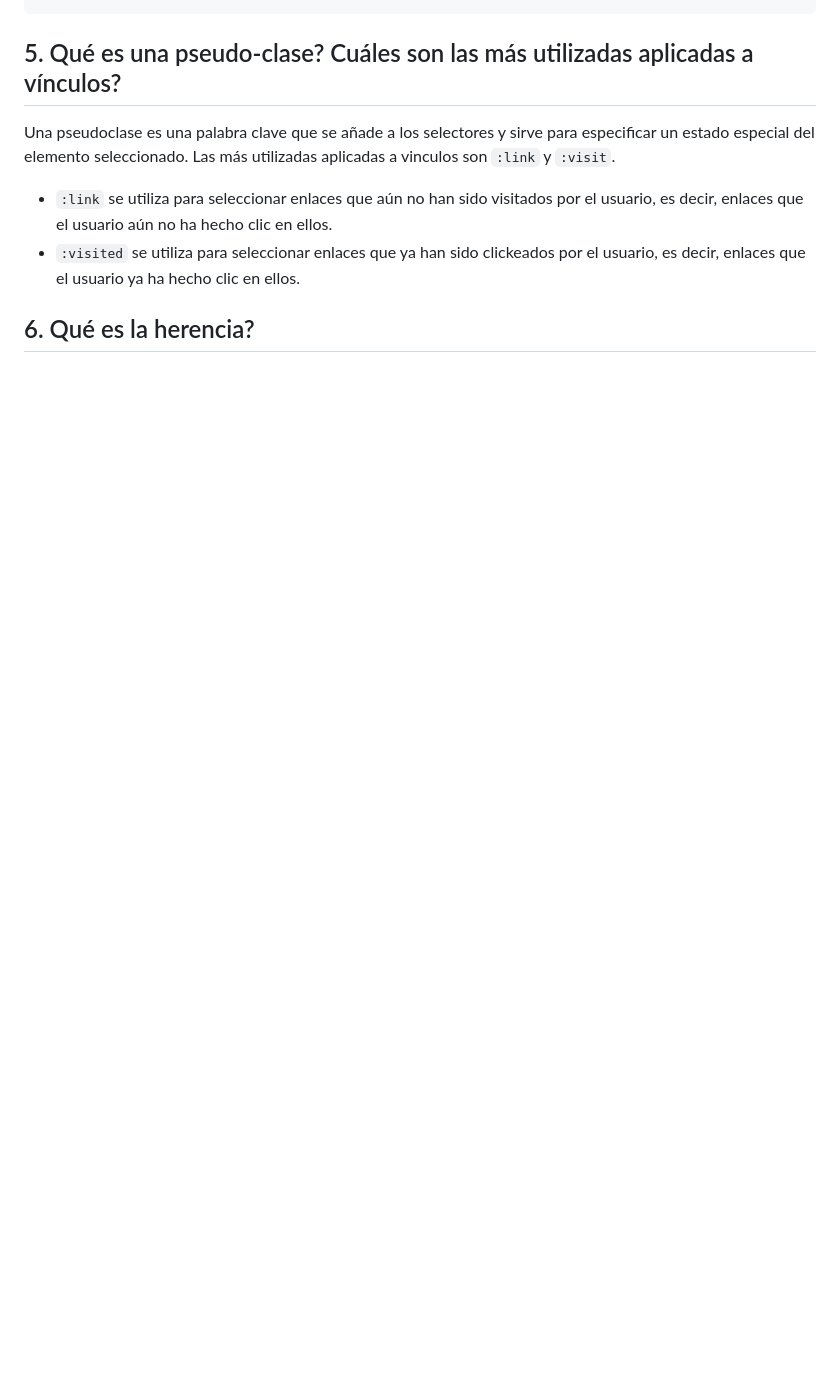
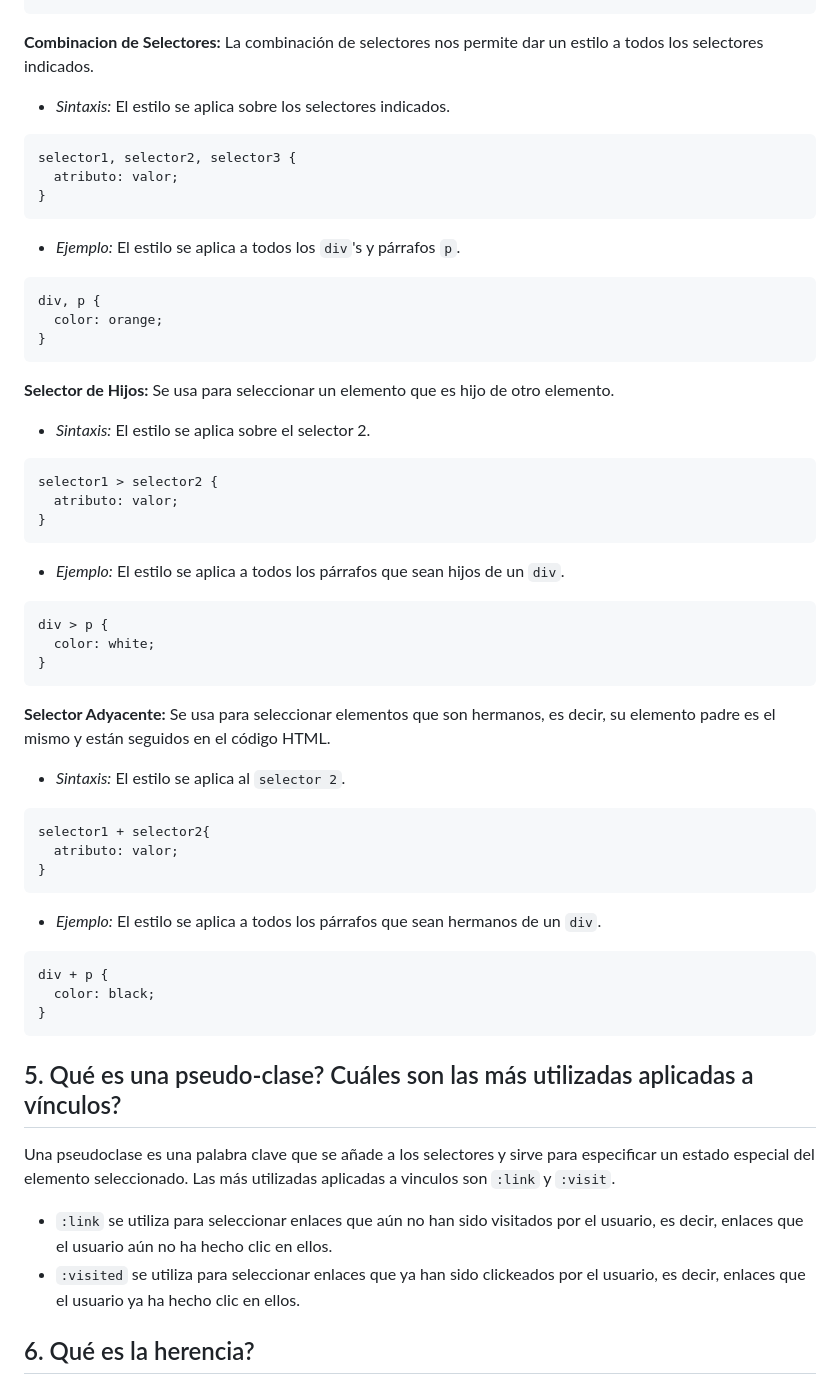
Before and after one commit to alejosilvalau/utn-entornos-graficos, a Markdown page: 2 - CSS/Ejercicio 1.md, the part around the change printed below. GitHub-like rendering; blank space fills up the shorter version.

````diff
--- a/2 - CSS/Ejercicio 1.md
+++ b/2 - CSS/Ejercicio 1.md
@@ -63,3 +112,49 @@ Las tres formas más conocidas de dar estilo a un documento son las siguientes:
+**Combinacion de Selectores:** La combinación de selectores nos permite dar un estilo a todos los selectores indicados.
+
+- *Sintaxis:* El estilo se aplica sobre los selectores indicados.
+```css
+selector1, selector2, selector3 {
+  atributo: valor;
+}
+```
+- *Ejemplo:* El estilo se aplica a todos los `div`'s y párrafos `p`.
+```css
+div, p {
+  color: orange;
+}
+```
+
+**Selector de Hijos:** Se usa para seleccionar un elemento que es hijo de otro elemento.
+
+- *Sintaxis:* El estilo se aplica sobre el selector 2.
+```css
+selector1 > selector2 {
+  atributo: valor;
+}
+```
+
+- *Ejemplo:* El estilo se aplica a todos los párrafos que sean hijos de un `div`.
+```css
+div > p {
+  color: white;
+}
+```
+
+**Selector Adyacente:** Se usa para seleccionar elementos que son hermanos, es decir, su elemento padre es el mismo y están seguidos en el código HTML.
+
+- *Sintaxis:* El estilo se aplica al `selector 2`.
+```css
+selector1 + selector2{
+  atributo: valor;
+}
+```
+
+- *Ejemplo:* El estilo se aplica a todos los párrafos que sean hermanos de un `div`.
+```css
+div + p {
+  color: black;
+}
+```
 
 ## 5. Qué es una pseudo-clase? Cuáles son las más utilizadas aplicadas a vínculos?
 Una pseudoclase es una palabra clave que se añade a los selectores y sirve para especificar un estado especial del elemento seleccionado. Las más utilizadas aplicadas a vinculos son `:link` y `:visit`.
````
Also changed, not shown: other parts of 2 - CSS/Ejercicio 1.md (+53 -4 lines).
